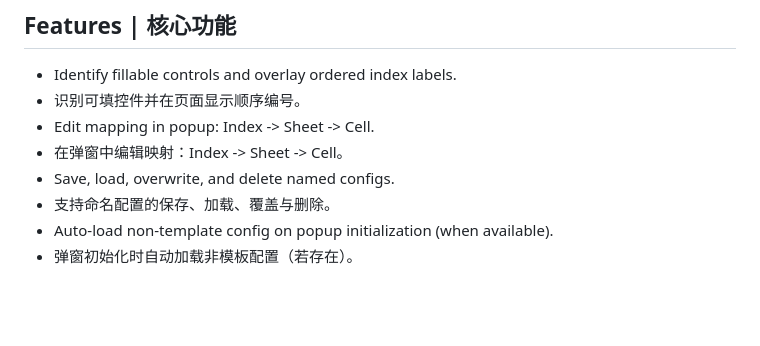
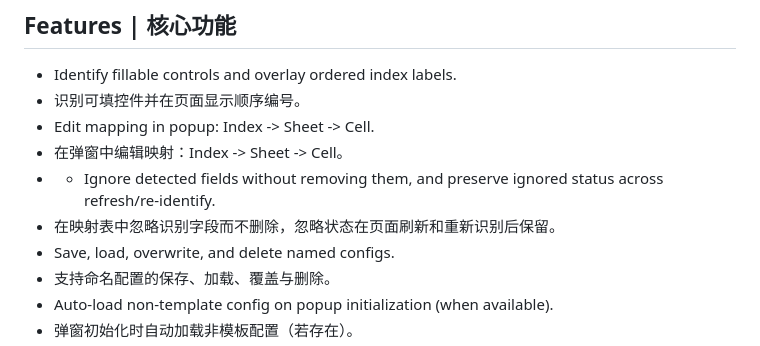
Before and after one commit to Corphon/E2WEB, a Markdown page: README.md, the part around the change. GitHub-like rendering; blank space fills up the shorter version.

```diff
--- a/README.md
+++ b/README.md
@@ -22,6 +22,8 @@ E2Web 可以识别当前页面可填字段，将页面字段映射到 Excel 单
 - 识别可填控件并在页面显示顺序编号。
 - Edit mapping in popup: Index -> Sheet -> Cell.
 - 在弹窗中编辑映射：Index -> Sheet -> Cell。
+- - Ignore detected fields without removing them, and preserve ignored status across refresh/re-identify.
+- 在映射表中忽略识别字段而不删除，忽略状态在页面刷新和重新识别后保留。
 - Save, load, overwrite, and delete named configs.
 - 支持命名配置的保存、加载、覆盖与删除。
 - Auto-load non-template config on popup initialization (when available).
```
